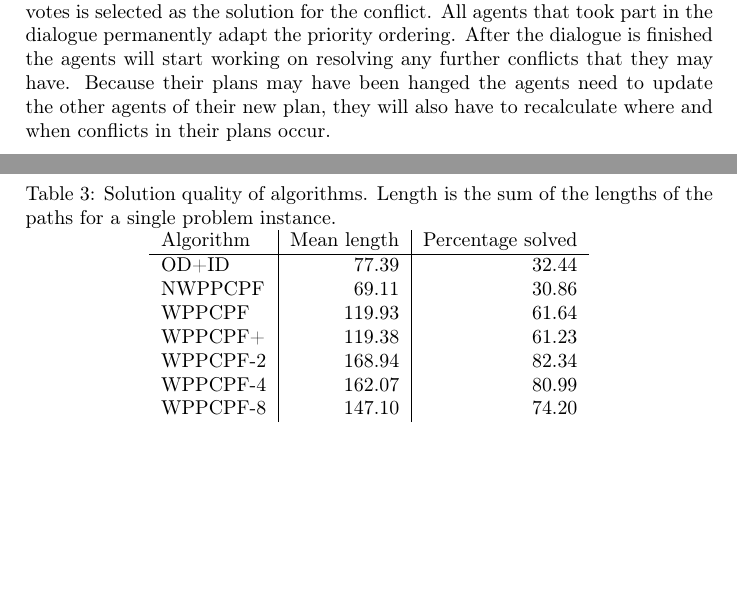
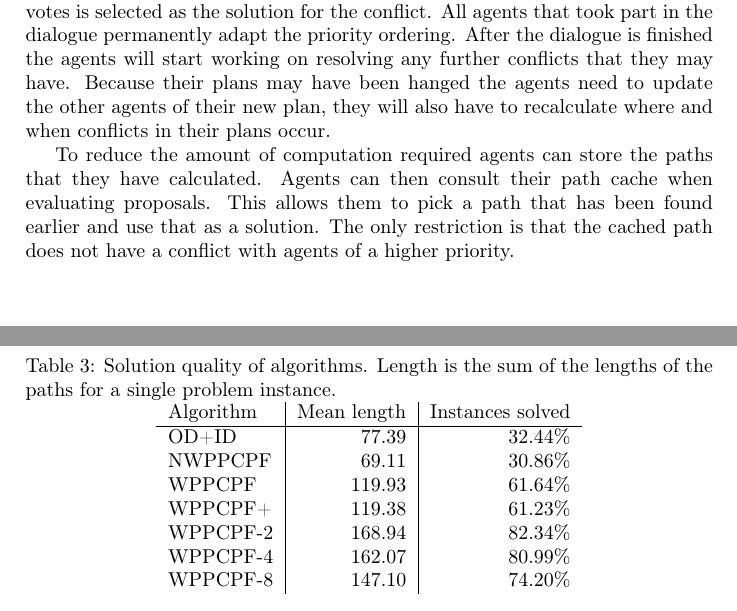
Before and after one commit to XeryusTC/masterproject, a LaTeX paper (reports/final/main.tex, which reads reports/final/tex/method.tex, reports/final/tex/results.tex): two parts of pages 12 and 15 of 17, joined at a grey line, cut so that both start at the same text, the shorter picture padded with empty space. Compiled offline with pdfLaTeX.

Commit message:
Update of text

```diff
--- a/reports/final/tex/method.tex
+++ b/reports/final/tex/method.tex
@@ -78,6 +78,12 @@ they may have. Because their plans may have been hanged the agents need to
 update the other agents of their new plan, they will also have to recalculate
 where and when conflicts in their plans occur.
 
+To reduce the amount of computation required agents can store the paths that
+they have calculated. Agents can then consult their path cache when evaluating
+proposals. This allows them to pick a path that has been found earlier and use
+that as a solution. The only restriction is that the cached path does not have
+a conflict with agents of a higher priority.
+
 \subsection{Windowed Partial Prioritized Cooperative Pathfinding}
 One of the issues with this algorithm is that all dialogues and computation
 occur before execution of the plan. Because both planning and execution take
--- a/reports/final/tex/results.tex
+++ b/reports/final/tex/results.tex
@@ -107,14 +107,14 @@ p=0.37$.
 	of the paths for a single problem instance.}
 	\label{tbl:length}
 	\begin{tabular}{l|r|r}
-		Algorithm & Mean length & Percentage solved \\ \hline
-		OD+ID & 77.39 & 32.44 \\
-		NWPPCPF & 69.11 & 30.86 \\
-		WPPCPF  & 119.93 & 61.64 \\
-		WPPCPF+ & 119.38 & 61.23 \\
-		WPPCPF-2 & 168.94 & 82.34 \\
-		WPPCPF-4 & 162.07 & 80.99 \\
-		WPPCPF-8 & 147.10 & 74.20
+		Algorithm & Mean length & Instances solved \\ \hline
+		OD+ID & 77.39 & 32.44\% \\
+		NWPPCPF & 69.11 & 30.86\% \\
+		WPPCPF  & 119.93 & 61.64\% \\
+		WPPCPF+ & 119.38 & 61.23\% \\
+		WPPCPF-2 & 168.94 & 82.34\% \\
+		WPPCPF-4 & 162.07 & 80.99\% \\
+		WPPCPF-8 & 147.10 & 74.20\%
 	\end{tabular}
 \end{table}
 
```
